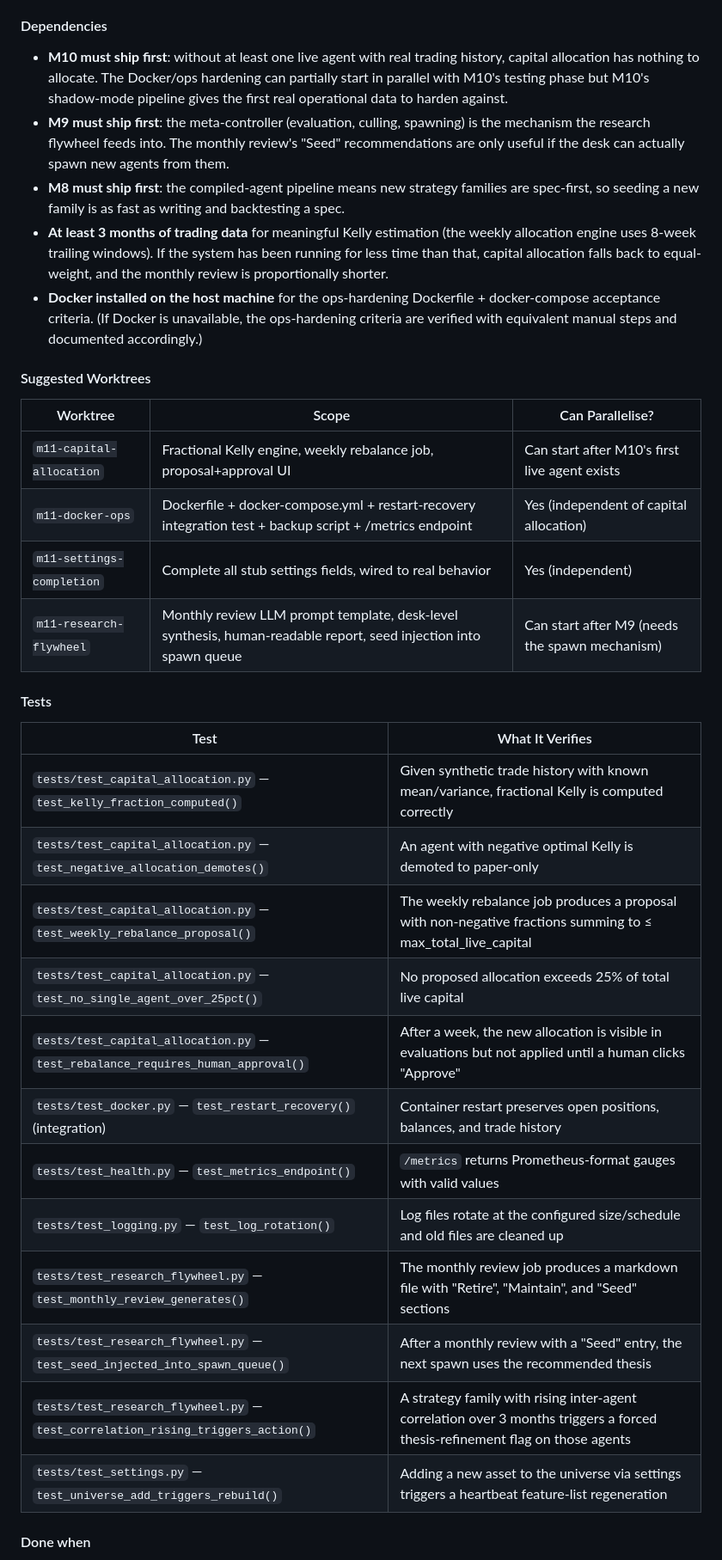
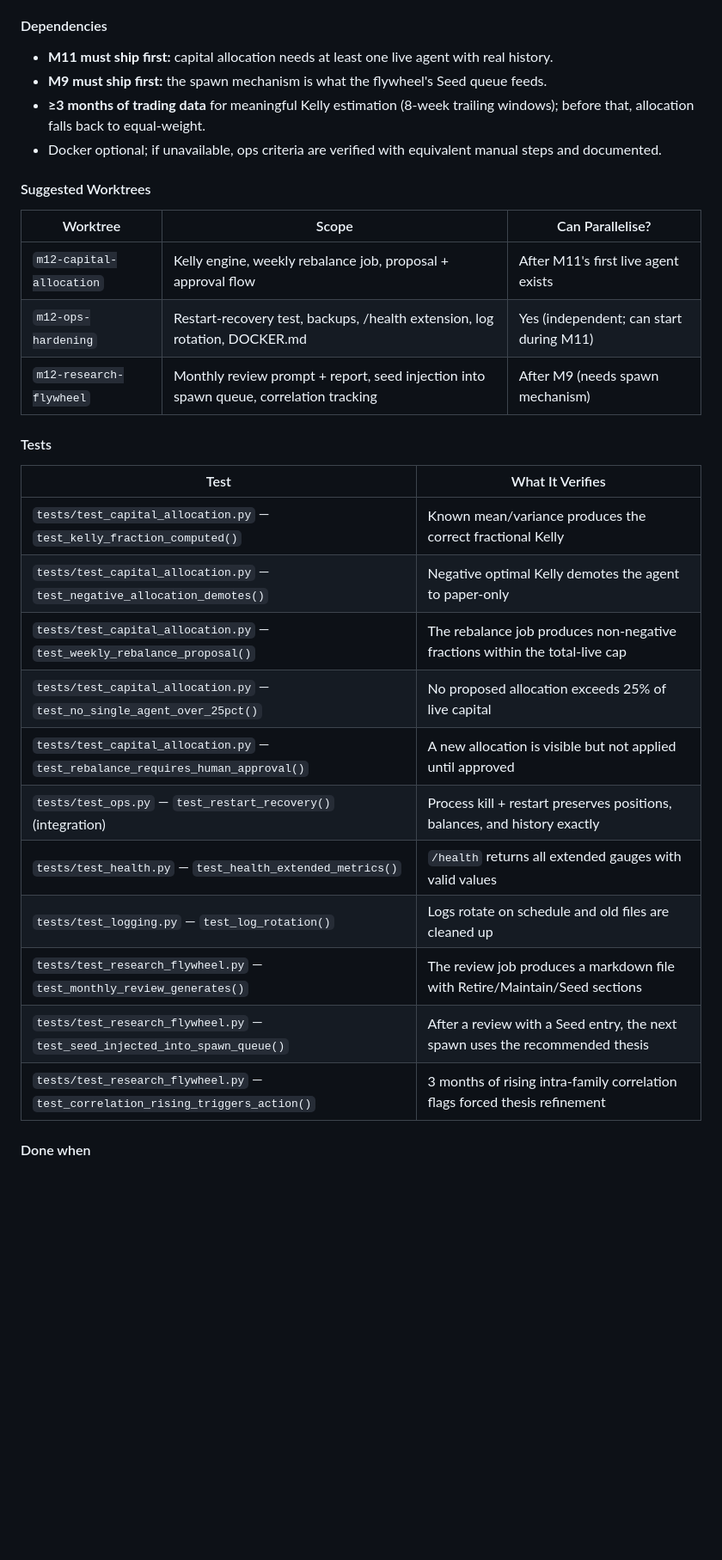
Before and after one commit to G-R-A-V-I-T-Y/forge, a Markdown page: docs/FORGE_PROPOSAL.md, the part around one of its changes. Shown at 86% size. Drawn GitHub-style; blank space fills up the shorter version.

```diff
--- a/docs/FORGE_PROPOSAL.md
+++ b/docs/FORGE_PROPOSAL.md
@@ -1244,33 +1280,30 @@ Scale from a single live agent (M10) to multiple live agents with deposit-sized
 
 #### Dependencies
-- **M10 must ship first**: without at least one live agent with real trading history, capital allocation has nothing to allocate. The Docker/ops hardening can partially start in parallel with M10's testing phase but M10's shadow-mode pipeline gives the first real operational data to harden against.
-- **M9 must ship first**: the meta-controller (evaluation, culling, spawning) is the mechanism the research flywheel feeds into. The monthly review's "Seed" recommendations are only useful if the desk can actually spawn new agents from them.
-- **M8 must ship first**: the compiled-agent pipeline means new strategy families are spec-first, so seeding a new family is as fast as writing and backtesting a spec.
-- **At least 3 months of trading data** for meaningful Kelly estimation (the weekly allocation engine uses 8-week trailing windows). If the system has been running for less time than that, capital allocation falls back to equal-weight, and the monthly review is proportionally shorter.
-- **Docker installed on the host machine** for the ops-hardening Dockerfile + docker-compose acceptance criteria. (If Docker is unavailable, the ops-hardening criteria are verified with equivalent manual steps and documented accordingly.)
+- **M11 must ship first:** capital allocation needs at least one live agent with real history.
+- **M9 must ship first:** the spawn mechanism is what the flywheel's Seed queue feeds.
+- **≥3 months of trading data** for meaningful Kelly estimation (8-week trailing windows); before that, allocation falls back to equal-weight.
+- Docker optional; if unavailable, ops criteria are verified with equivalent manual steps and documented.
 
 #### Suggested Worktrees
 | Worktree | Scope | Can Parallelise? |
 |---|---|---|
-| `m11-capital-allocation` | Fractional Kelly engine, weekly rebalance job, proposal+approval UI | Can start after M10's first live agent exists |
-| `m11-docker-ops` | Dockerfile + docker-compose.yml + restart-recovery integration test + backup script + /metrics endpoint | Yes (independent of capital allocation) |
-| `m11-settings-completion` | Complete all stub settings fields, wired to real behavior | Yes (independent) |
-| `m11-research-flywheel` | Monthly review LLM prompt template, desk-level synthesis, human-readable report, seed injection into spawn queue | Can start after M9 (needs the spawn mechanism) |
+| `m12-capital-allocation` | Kelly engine, weekly rebalance job, proposal + approval flow | After M11's first live agent exists |
+| `m12-ops-hardening` | Restart-recovery test, backups, /health extension, log rotation, DOCKER.md | Yes (independent; can start during M11) |
+| `m12-research-flywheel` | Monthly review prompt + report, seed injection into spawn queue, correlation tracking | After M9 (needs spawn mechanism) |
 
 #### Tests
 | Test | What It Verifies |
 |---|---|
-| `tests/test_capital_allocation.py` — `test_kelly_fraction_computed()` | Given synthetic trade history with known mean/variance, fractional Kelly is computed correctly |
-| `tests/test_capital_allocation.py` — `test_negative_allocation_demotes()` | An agent with negative optimal Kelly is demoted to paper-only |
-| `tests/test_capital_allocation.py` — `test_weekly_rebalance_proposal()` | The weekly rebalance job produces a proposal with non-negative fractions summing to ≤ max_total_live_capital |
-| `tests/test_capital_allocation.py` — `test_no_single_agent_over_25pct()` | No proposed allocation exceeds 25% of total live capital |
-| `tests/test_capital_allocation.py` — `test_rebalance_requires_human_approval()` | After a week, the new allocation is visible in evaluations but not applied until a human clicks "Approve" |
-| `tests/test_docker.py` — `test_restart_recovery()` (integration) | Container restart preserves open positions, balances, and trade history |
-| `tests/test_health.py` — `test_metrics_endpoint()` | `/metrics` returns Prometheus-format gauges with valid values |
-| `tests/test_logging.py` — `test_log_rotation()` | Log files rotate at the configured size/schedule and old files are cleaned up |
-| `tests/test_research_flywheel.py` — `test_monthly_review_generates()` | The monthly review job produces a markdown file with "Retire", "Maintain", and "Seed" sections |
-| `tests/test_research_flywheel.py` — `test_seed_injected_into_spawn_queue()` | After a monthly review with a "Seed" entry, the next spawn uses the recommended thesis |
-| `tests/test_research_flywheel.py` — `test_correlation_rising_triggers_action()` | A strategy family with rising inter-agent correlation over 3 months triggers a forced thesis-refinement flag on those agents |
-| `tests/test_settings.py` — `test_universe_add_triggers_rebuild()` | Adding a new asset to the universe via settings triggers a heartbeat feature-list regeneration |
+| `tests/test_capital_allocation.py` — `test_kelly_fraction_computed()` | Known mean/variance produces the correct fractional Kelly |
+| `tests/test_capital_allocation.py` — `test_negative_allocation_demotes()` | Negative optimal Kelly demotes the agent to paper-only |
+| `tests/test_capital_allocation.py` — `test_weekly_rebalance_proposal()` | The rebalance job produces non-negative fractions within the total-live cap |
+| `tests/test_capital_allocation.py` — `test_no_single_agent_over_25pct()` | No proposed allocation exceeds 25% of live capital |
+| `tests/test_capital_allocation.py` — `test_rebalance_requires_human_approval()` | A new allocation is visible but not applied until approved |
+| `tests/test_ops.py` — `test_restart_recovery()` (integration) | Process kill + restart preserves positions, balances, and history exactly |
+| `tests/test_health.py` — `test_health_extended_metrics()` | `/health` returns all extended gauges with valid values |
+| `tests/test_logging.py` — `test_log_rotation()` | Logs rotate on schedule and old files are cleaned up |
+| `tests/test_research_flywheel.py` — `test_monthly_review_generates()` | The review job produces a markdown file with Retire/Maintain/Seed sections |
+| `tests/test_research_flywheel.py` — `test_seed_injected_into_spawn_queue()` | After a review with a Seed entry, the next spawn uses the recommended thesis |
+| `tests/test_research_flywheel.py` — `test_correlation_rising_triggers_action()` | 3 months of rising intra-family correlation flags forced thesis refinement |
 
 #### Done when
```
Also changed, not shown: other parts of docs/FORGE_PROPOSAL.md (+172 -136 lines).
